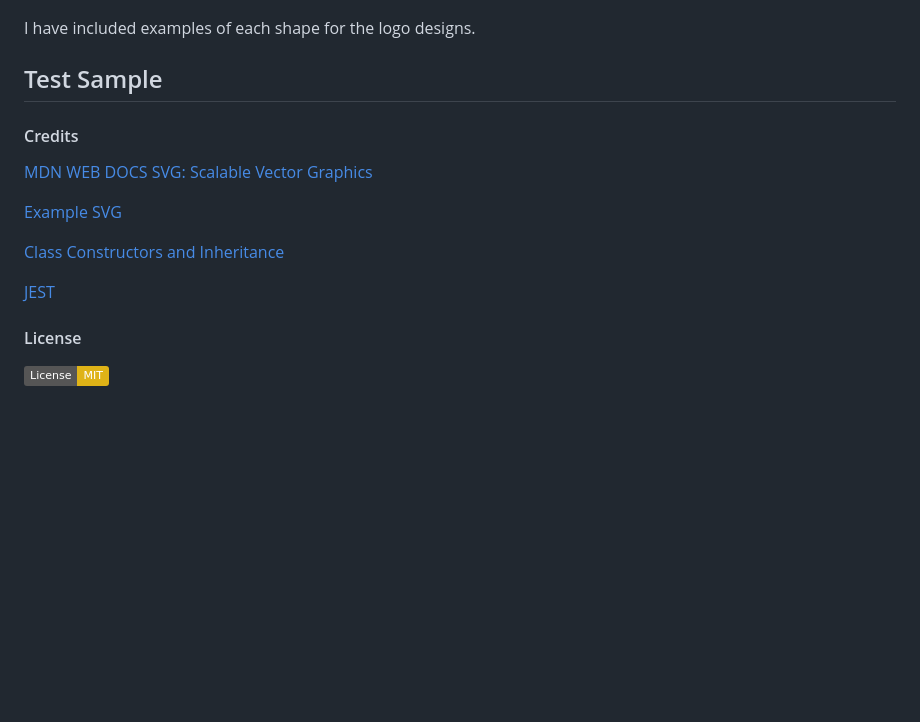
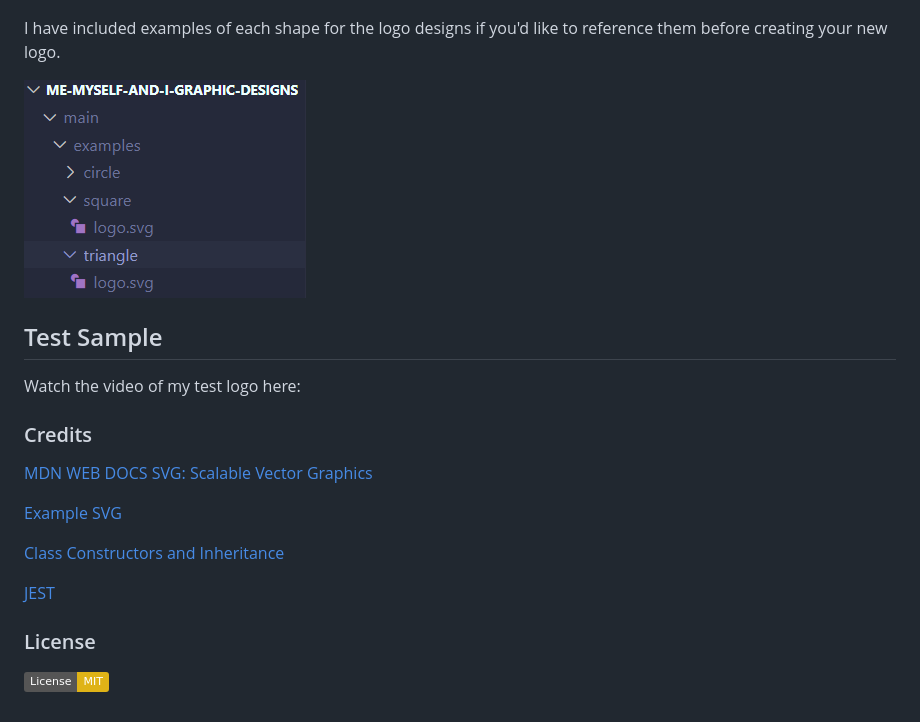
Before and after one commit to tishaanderson/Me-Myself-and-I-Graphic-Designs, a Markdown page: README.md, the part around the change. Rendered like a GitHub page; pictures changed too: main/images/Example-Logos.png (added); badges without logos; blank space fills up the shorter version.

Commit message:
FINAL README
- Finalized the Usage Section of the README.md by including a reference picture of the examples folder.

- Added a line to the Test Sample Section for users to watch video. Only thing left is to add the video on GitHub.

```diff
--- a/README.md
+++ b/README.md
@@ -46,12 +46,17 @@ I verified that my app works properly by running tests for each shape (Triangle,
 
 ![Shapes Test Passed Display](main/images/Pass3ShapeTests.png)
 
-I have included examples of each shape for the logo designs.
+I have included examples of each shape for the logo designs if you'd like to reference them before creating your new logo.
 
+![Examples Folder with Logos for Each Shape Choice](main/images/Example-Logos.png)
 
 ## Test Sample
 
-#### Credits
+Watch the video of my test logo here:
+
+
+
+### Credits
 
 [MDN WEB DOCS SVG: Scalable Vector Graphics](https://developer.mozilla.org/en-US/docs/Web/SVG)
 
@@ -61,6 +66,6 @@ I have included examples of each shape for the logo designs.
 
 [JEST](https://jestjs.io/docs/getting-started)
 
-#### License
+### License
 
 [![License: MIT](https://img.shields.io/badge/License-MIT-yellow.svg)](https://opensource.org/licenses/MIT)
```
